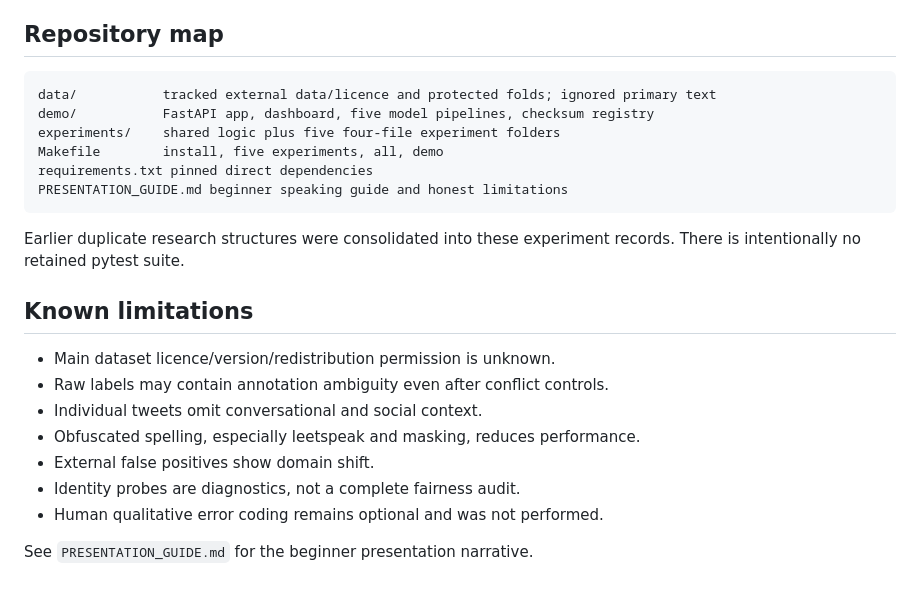
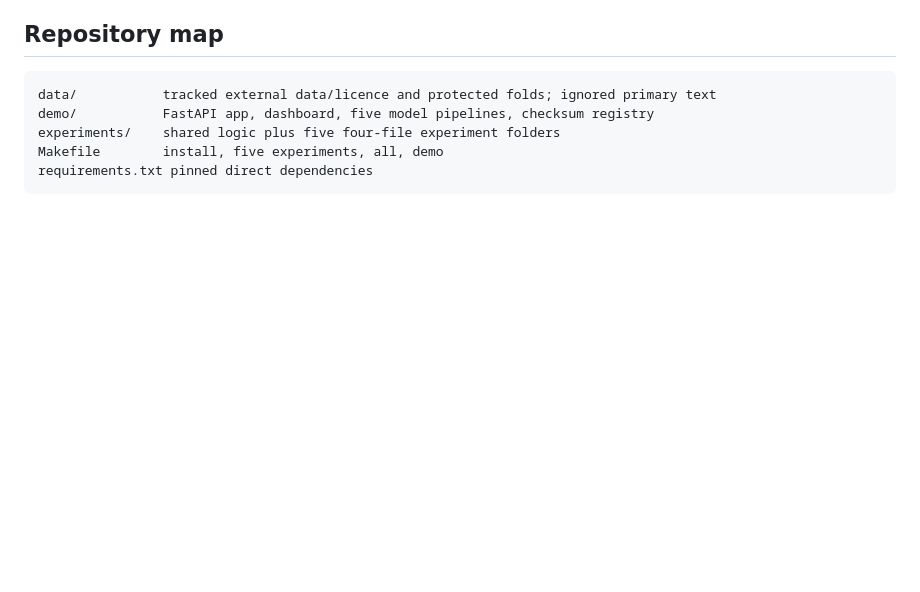
Before and after one commit to fatymaharham-glitch/leakage-aware-cyberbullying-detection, a Markdown page: README.md, the part around the change. GitHub-like rendering; blank space fills up the shorter version.

````diff
--- a/README.md
+++ b/README.md
@@ -83,19 +83,4 @@ demo/           FastAPI app, dashboard, five model pipelines, checksum registry
 experiments/    shared logic plus five four-file experiment folders
 Makefile        install, five experiments, all, demo
 requirements.txt pinned direct dependencies
-PRESENTATION_GUIDE.md beginner speaking guide and honest limitations
 ```
-
-Earlier duplicate research structures were consolidated into these experiment records. There is intentionally no retained pytest suite.
-
-## Known limitations
-
-- Main dataset licence/version/redistribution permission is unknown.
-- Raw labels may contain annotation ambiguity even after conflict controls.
-- Individual tweets omit conversational and social context.
-- Obfuscated spelling, especially leetspeak and masking, reduces performance.
-- External false positives show domain shift.
-- Identity probes are diagnostics, not a complete fairness audit.
-- Human qualitative error coding remains optional and was not performed.
-
-See `PRESENTATION_GUIDE.md` for the beginner presentation narrative.
````
